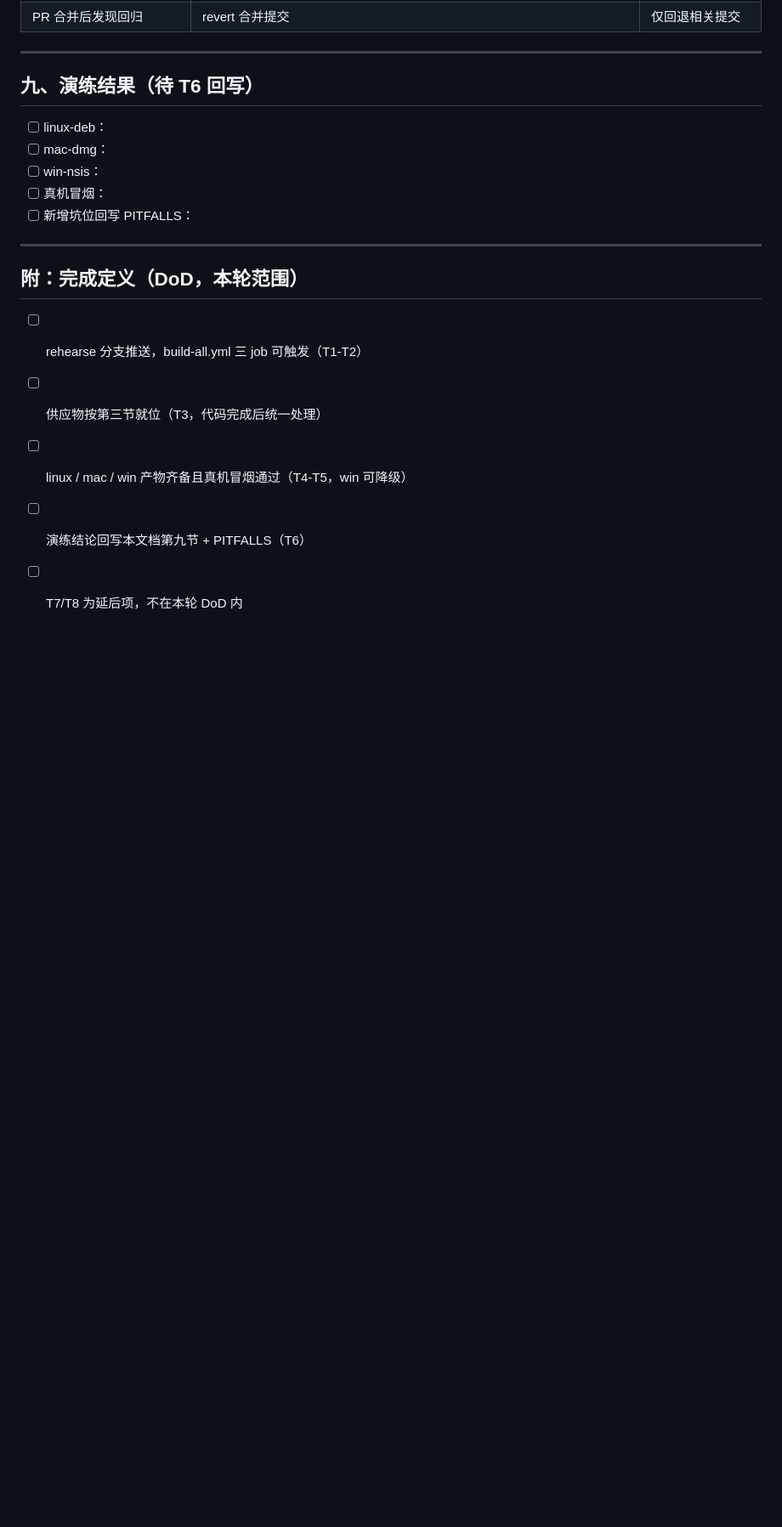
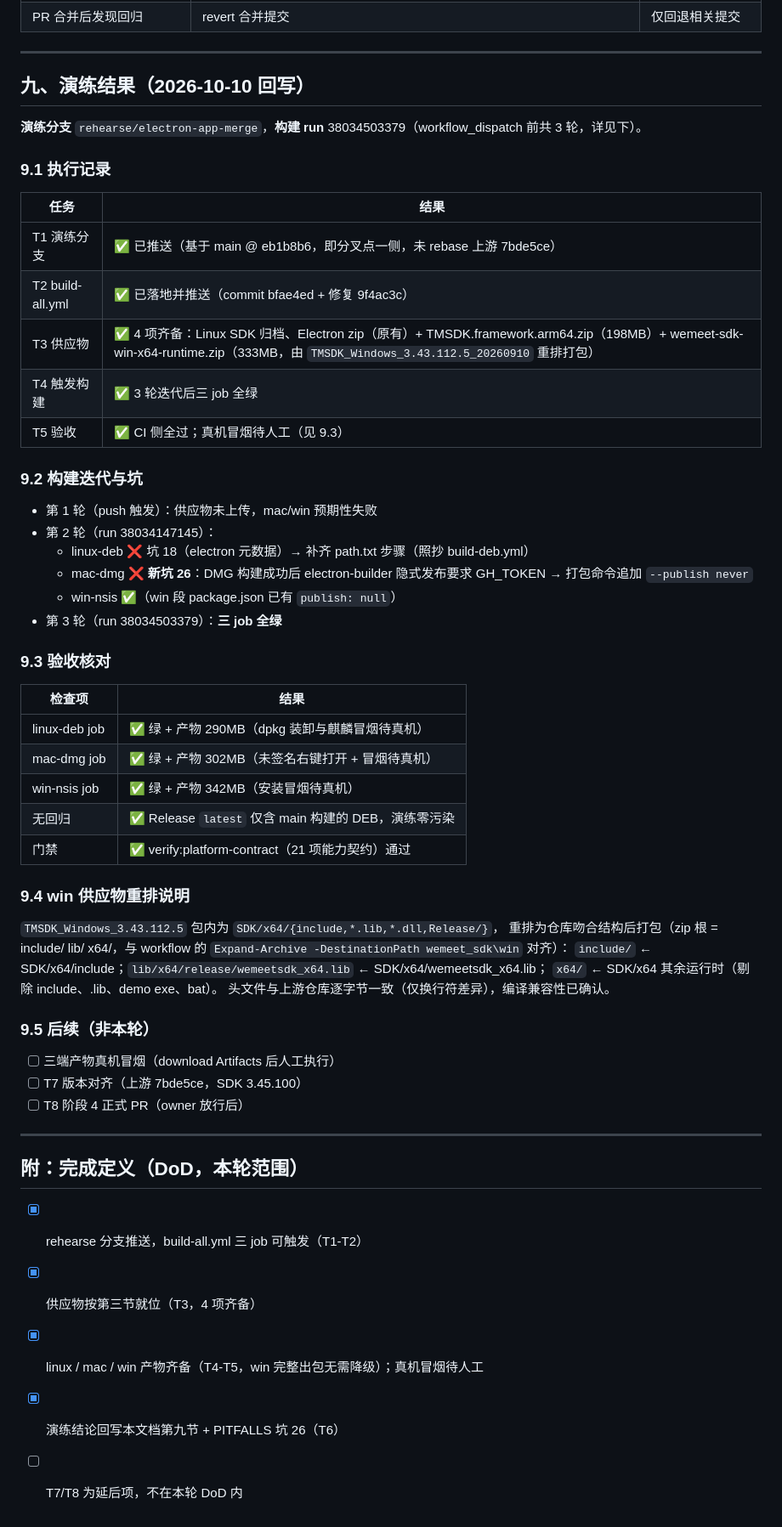
Before and after one commit to shaoyuzijiang/electron-app-linux, a Markdown page: docs/EXECUTION_PLAN.md, the part around the change. Shown at 85% size. Drawn GitHub-style; blank space fills up the shorter version.

Commit message:
docs: 回写演练结果（三端 CI 全绿）并新增坑 26
EXECUTION_PLAN 第九节记录 3 轮构建迭代、验收核对与 win 供应物重排说明；
PITFALLS 新增坑 26（electron-builder CI 隐式发布需 --publish never）。

```diff
--- a/docs/EXECUTION_PLAN.md
+++ b/docs/EXECUTION_PLAN.md
@@ -361,20 +361,61 @@ jobs:
 
 ---
 
-## 九、演练结果（待 T6 回写）
+## 九、演练结果（2026-10-10 回写）
 
-- [ ] linux-deb：
-- [ ] mac-dmg：
-- [ ] win-nsis：
-- [ ] 真机冒烟：
-- [ ] 新增坑位回写 PITFALLS：
+**演练分支** `rehearse/electron-app-merge`，**构建 run** 38034503379（workflow_dispatch 前共 3 轮，详见下）。
+
+### 9.1 执行记录
+
+| 任务 | 结果 |
+|---|---|
+| T1 演练分支 | ✅ 已推送（基于 main @ eb1b8b6，即分叉点一侧，未 rebase 上游 7bde5ce） |
+| T2 build-all.yml | ✅ 已落地并推送（commit bfae4ed + 修复 9f4ac3c） |
+| T3 供应物 | ✅ 4 项齐备：Linux SDK 归档、Electron zip（原有）+ TMSDK.framework.arm64.zip（198MB）+ wemeet-sdk-win-x64-runtime.zip（333MB，由 `TMSDK_Windows_3.43.112.5_20260910` 重排打包） |
+| T4 触发构建 | ✅ 3 轮迭代后三 job 全绿 |
+| T5 验收 | ✅ CI 侧全过；真机冒烟待人工（见 9.3） |
+
+### 9.2 构建迭代与坑
+
+- 第 1 轮（push 触发）：供应物未上传，mac/win 预期性失败
+- 第 2 轮（run 38034147145）：
+  - linux-deb ❌ 坑 18（electron 元数据）→ 补齐 path.txt 步骤（照抄 build-deb.yml）
+  - mac-dmg ❌ **新坑 26**：DMG 构建成功后 electron-builder 隐式发布要求 GH_TOKEN
+    → 打包命令追加 `--publish never`
+  - win-nsis ✅（win 段 package.json 已有 `publish: null`）
+- 第 3 轮（run 38034503379）：**三 job 全绿**
+
+### 9.3 验收核对
+
+| 检查项 | 结果 |
+|---|---|
+| linux-deb job | ✅ 绿 + 产物 290MB（dpkg 装卸与麒麟冒烟待真机） |
+| mac-dmg job | ✅ 绿 + 产物 302MB（未签名右键打开 + 冒烟待真机） |
+| win-nsis job | ✅ 绿 + 产物 342MB（安装冒烟待真机） |
+| 无回归 | ✅ Release `latest` 仅含 main 构建的 DEB，演练零污染 |
+| 门禁 | ✅ verify:platform-contract（21 项能力契约）通过 |
+
+### 9.4 win 供应物重排说明
+
+`TMSDK_Windows_3.43.112.5` 包内为 `SDK/x64/{include,*.lib,*.dll,Release/}`，
+重排为仓库吻合结构后打包（zip 根 = include/ lib/ x64/，与 workflow 的
+`Expand-Archive -DestinationPath wemeet_sdk\win` 对齐）：
+`include/` ← SDK/x64/include；`lib/x64/release/wemeetsdk_x64.lib` ← SDK/x64/wemeetsdk_x64.lib；
+`x64/` ← SDK/x64 其余运行时（剔除 include、.lib、demo exe、bat）。
+头文件与上游仓库逐字节一致（仅换行符差异），编译兼容性已确认。
+
+### 9.5 后续（非本轮）
+
+- [ ] 三端产物真机冒烟（download Artifacts 后人工执行）
+- [ ] T7 版本对齐（上游 7bde5ce，SDK 3.45.100）
+- [ ] T8 阶段 4 正式 PR（owner 放行后）
 
 ---
 
 ## 附：完成定义（DoD，本轮范围）
 
-- [ ] rehearse 分支推送，build-all.yml 三 job 可触发（T1-T2）
-- [ ] 供应物按第三节就位（T3，代码完成后统一处理）
-- [ ] linux / mac / win 产物齐备且真机冒烟通过（T4-T5，win 可降级）
-- [ ] 演练结论回写本文档第九节 + PITFALLS（T6）
+- [x] rehearse 分支推送，build-all.yml 三 job 可触发（T1-T2）
+- [x] 供应物按第三节就位（T3，4 项齐备）
+- [x] linux / mac / win 产物齐备（T4-T5，win 完整出包无需降级）；真机冒烟待人工
+- [x] 演练结论回写本文档第九节 + PITFALLS 坑 26（T6）
 - [ ] T7/T8 为延后项，不在本轮 DoD 内
```
Also changed, not shown: docs/PITFALLS.md (+17 -1 lines).
